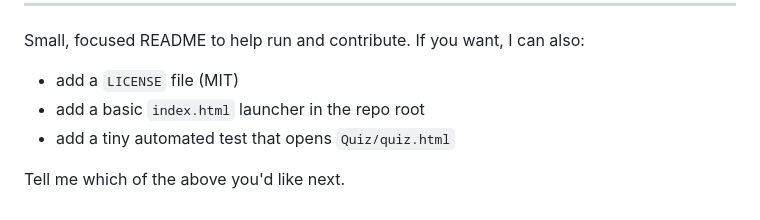
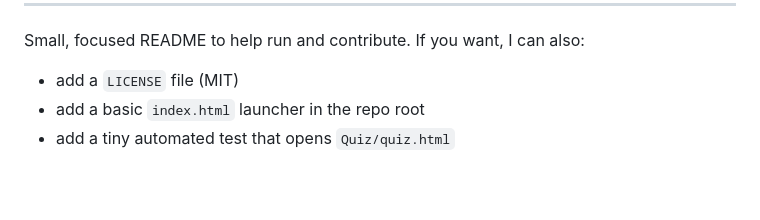
Before and after one commit to Nikhil-Gupta67/Quiz-Game, a Markdown page: Quiz/README.md, the part around the change. Rendered like a GitHub page; blank space fills up the shorter version.

```diff
--- a/Quiz/README.md
+++ b/Quiz/README.md
@@ -95,5 +95,3 @@ Small, focused README to help run and contribute. If you want, I can also:
 - add a `LICENSE` file (MIT)
 - add a basic `index.html` launcher in the repo root
 - add a tiny automated test that opens `Quiz/quiz.html`
-
-Tell me which of the above you'd like next.
```
